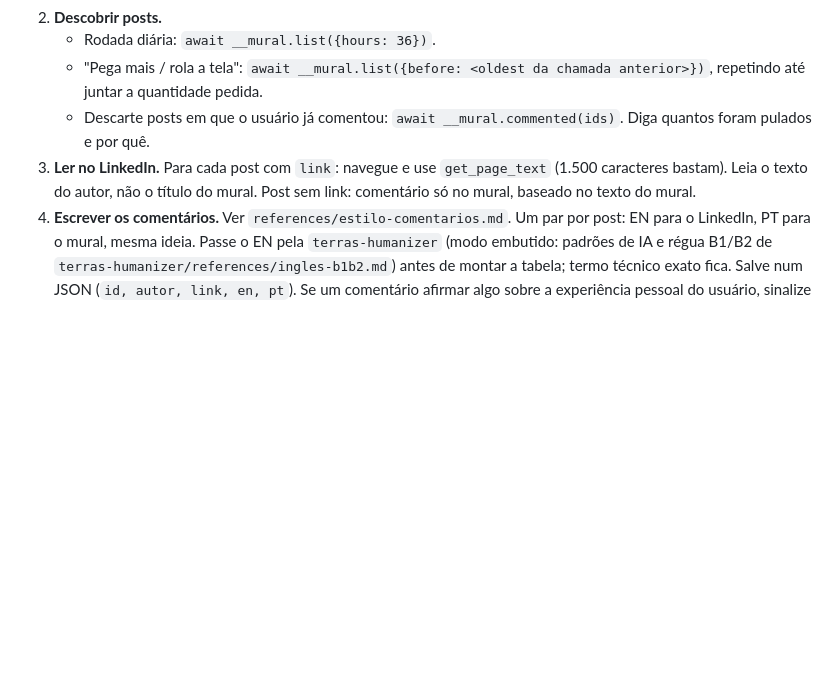
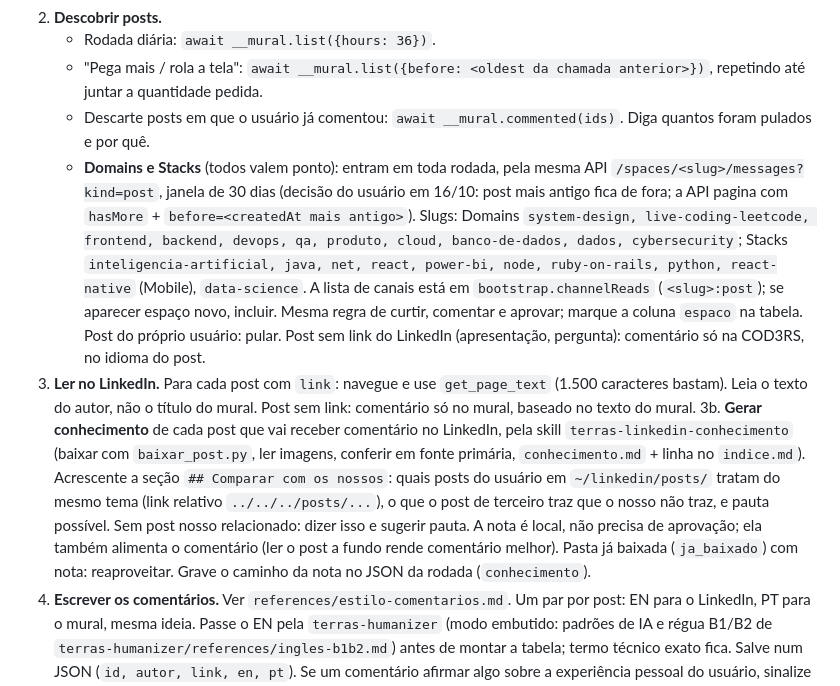
Before and after one commit to Terras-IA/skills, a Markdown page: skills/terras-coders-mural/SKILL.md, the part around the change. Drawn GitHub-style; blank space fills up the shorter version.

Commit message:
Mural & Paper

```diff
--- a/skills/terras-coders-mural/SKILL.md
+++ b/skills/terras-coders-mural/SKILL.md
@@ -41,9 +41,25 @@ comentário que prova leitura, e publica nos dois lugares só depois da aprovaç
      até juntar a quantidade pedida.
    - Descarte posts em que o usuário já comentou: `await __mural.commented(ids)`. Diga quantos foram
      pulados e por quê.
+   - **Domains e Stacks** (todos valem ponto): entram em toda rodada, pela mesma API
+     `/spaces/<slug>/messages?kind=post`, janela de 30 dias (decisão do usuário em 16/10: post mais antigo fica de fora; a API pagina com `hasMore` + `before=<createdAt mais antigo>`). Slugs:
+     Domains `system-design, live-coding-leetcode, frontend, backend, devops, qa, produto, cloud,
+     banco-de-dados, dados, cybersecurity`; Stacks `inteligencia-artificial, java, net, react, power-bi,
+     node, ruby-on-rails, python, react-native` (Mobile), `data-science`. A lista de canais está em
+     `bootstrap.channelReads` (`<slug>:post`); se aparecer espaço novo, incluir. Mesma regra de curtir,
+     comentar e aprovar; marque a coluna `espaco` na tabela. Post do próprio usuário: pular.
+     Post sem link do LinkedIn (apresentação, pergunta): comentário só na COD3RS, no idioma do post.
 3. **Ler no LinkedIn.** Para cada post com `link`: navegue e use `get_page_text` (1.500 caracteres
    bastam). Leia o texto do autor, não o título do mural. Post sem link: comentário só no mural,
    baseado no texto do mural.
+3b. **Gerar conhecimento** de cada post que vai receber comentário no LinkedIn, pela skill
+   `terras-linkedin-conhecimento` (baixar com `baixar_post.py`, ler imagens, conferir em fonte primária,
+   `conhecimento.md` + linha no `indice.md`). Acrescente a seção `## Comparar com os nossos`: quais
+   posts do usuário em `~/linkedin/posts/` tratam do mesmo tema (link relativo `../../../posts/...`),
+   o que o post de terceiro traz que o nosso não traz, e pauta possível. Sem post nosso relacionado:
+   dizer isso e sugerir pauta. A nota é local, não precisa de aprovação; ela também alimenta o
+   comentário (ler o post a fundo rende comentário melhor). Pasta já baixada (`ja_baixado`) com nota:
+   reaproveitar. Grave o caminho da nota no JSON da rodada (`conhecimento`).
 4. **Escrever os comentários.** Ver `references/estilo-comentarios.md`. Um par por post: EN para o
    LinkedIn, PT para o mural, mesma ideia. Passe o EN pela `terras-humanizer` (modo embutido:
    padrões de IA e régua B1/B2 de `terras-humanizer/references/ingles-b1b2.md`) antes de
```
Also changed, not shown: skills/terras-paper-diario/SKILL.md (+10 -2 lines).
